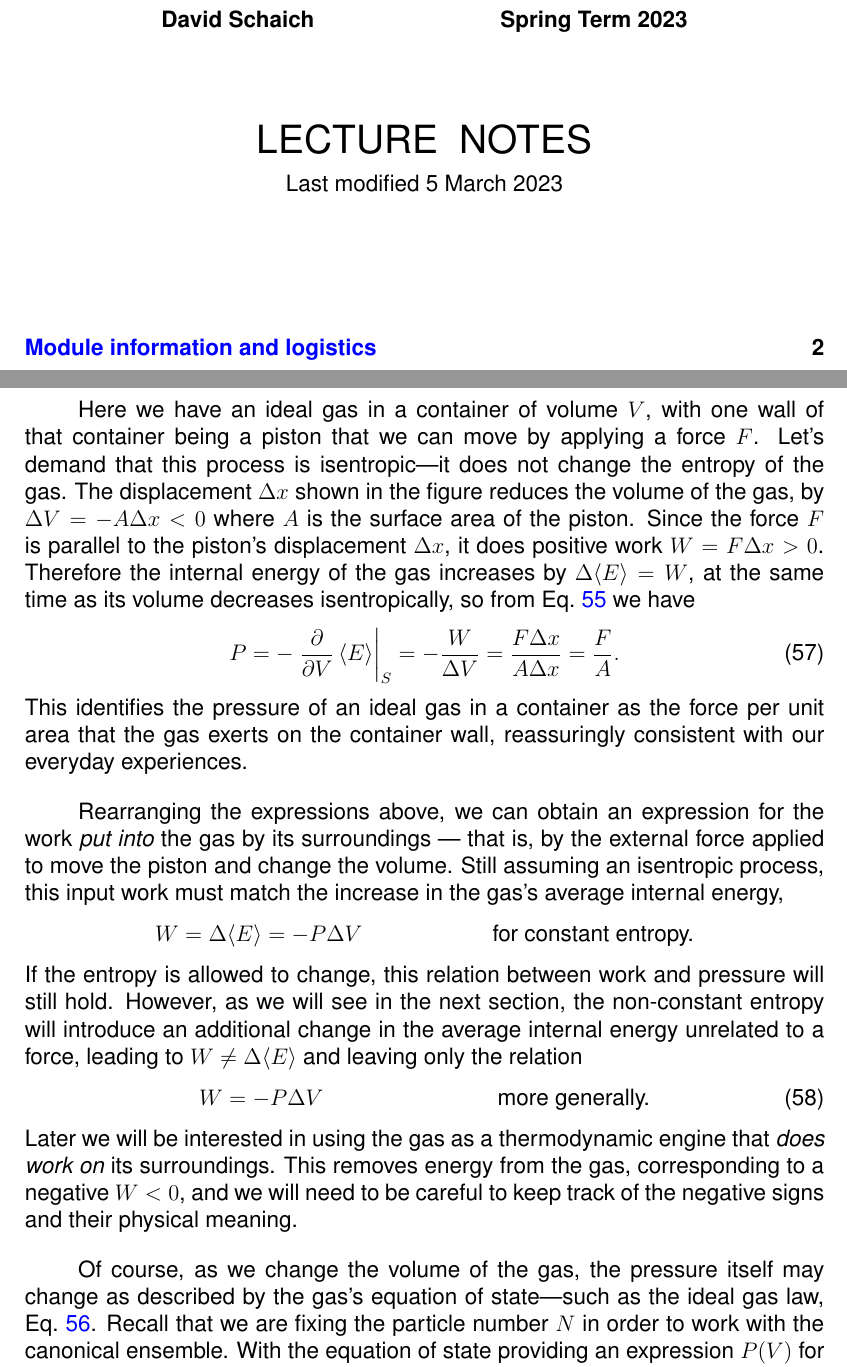
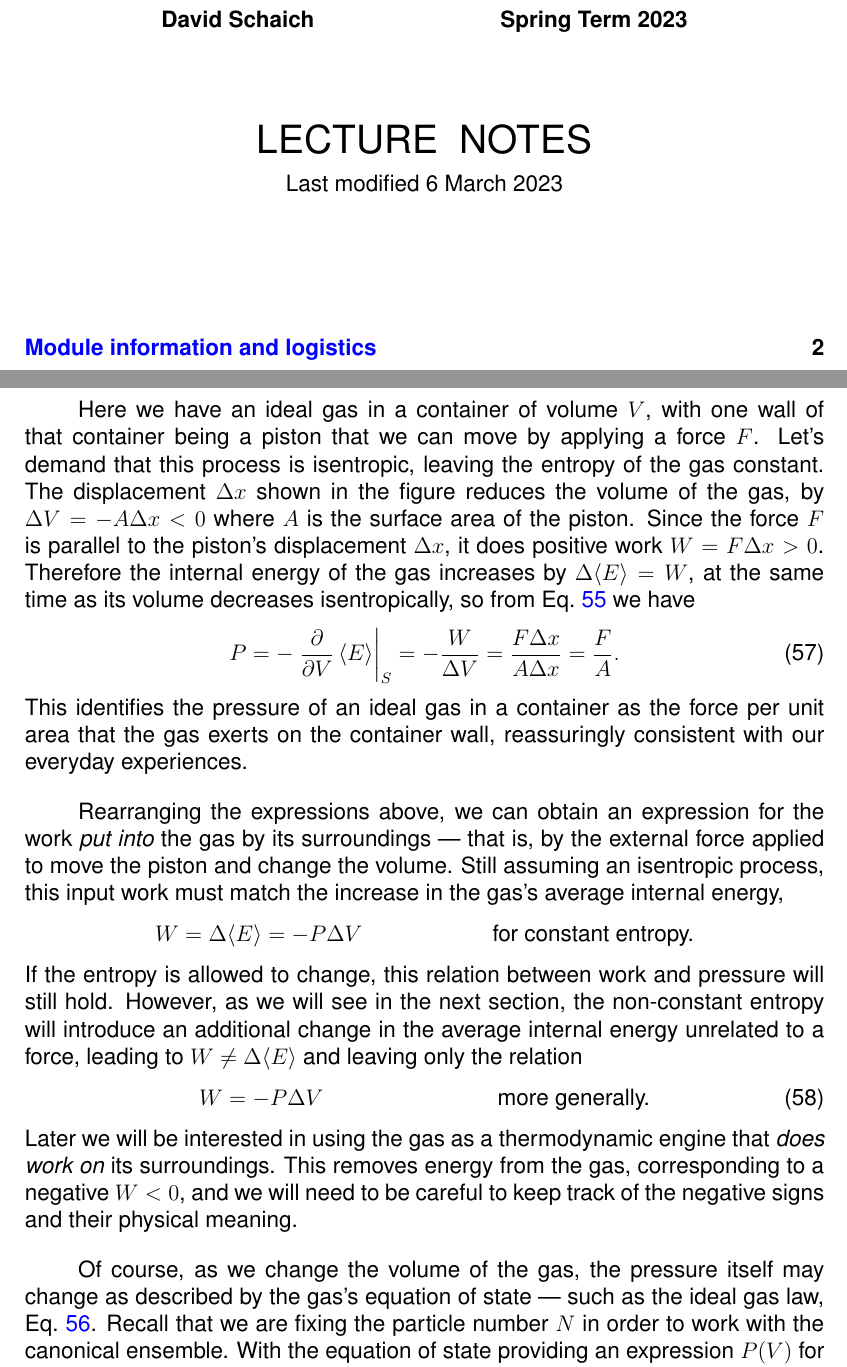
Before and after one commit to daschaich/MATH327_2023, a LaTeX document (lecture_notes/lecture.tex, which reads lecture_notes/unit05.tex): two parts of pages 1 and 69 of 170, joined at a grey line, cut so that both start at the same text. Compiled offline with pdfLaTeX.

Commit message:
Reviewing Unit 5

```diff
--- a/lecture_notes/lecture.tex
+++ b/lecture_notes/lecture.tex
@@ -108,7 +108,7 @@
   {\LARGE \textbf{MATH327: Statistical Physics}} \\[6 pt]
   \textbf{David Schaich \qquad\qquad\qquad\qquad Spring Term 2023} \\[48 pt]
   {\LARGE LECTURE \ NOTES} \\[6 pt]
-  Last modified 5 March 2023
+  Last modified 6 March 2023
 \end{center}
 \renewcommand{\contentsname}{}
 \setcounter{tocdepth}{1}
--- a/lecture_notes/unit05.tex
+++ b/lecture_notes/unit05.tex
@@ -37,7 +37,7 @@ We can formalize this relation by considering the setup shown below (from Schroe
 \end{center}
 
 Here we have an ideal gas in a container of volume $V$, with one wall of that container being a piston that we can move by applying a force $F$.
-Let's demand that this process is isentropic---it does not change the entropy of the gas.
+Let's demand that this process is isentropic, leaving the entropy of the gas constant.
 The displacement $\De x$ shown in the figure reduces the volume of the gas, by $\De V = -A\De x < 0$ where $A$ is the surface area of the piston.
 Since the force $F$ is parallel to the piston's displacement $\De x$, it does positive work $W = F\De x > 0$.
 Therefore the internal energy of the gas increases by $\De\!\vev{E} = W$, at the same time as its volume decreases isentropically, so from \eq{eq:pressure} we have
```
Also changed, not shown: lecture_notes/unit05.tex (6 more changed lines).
